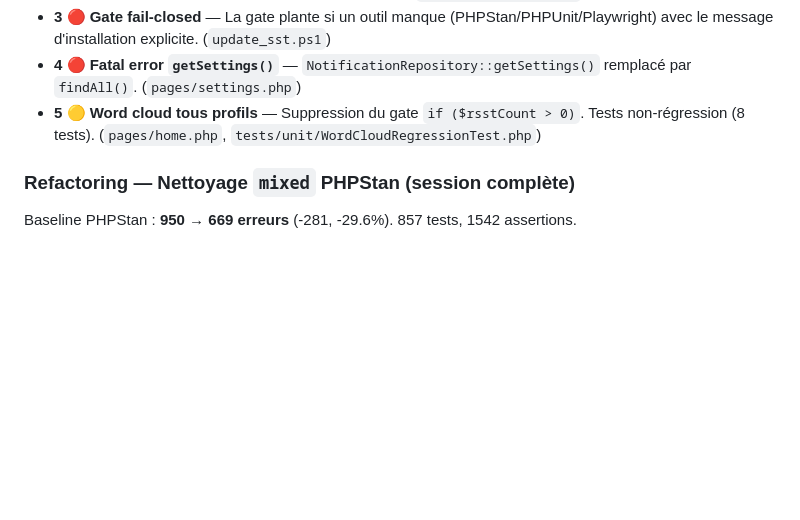
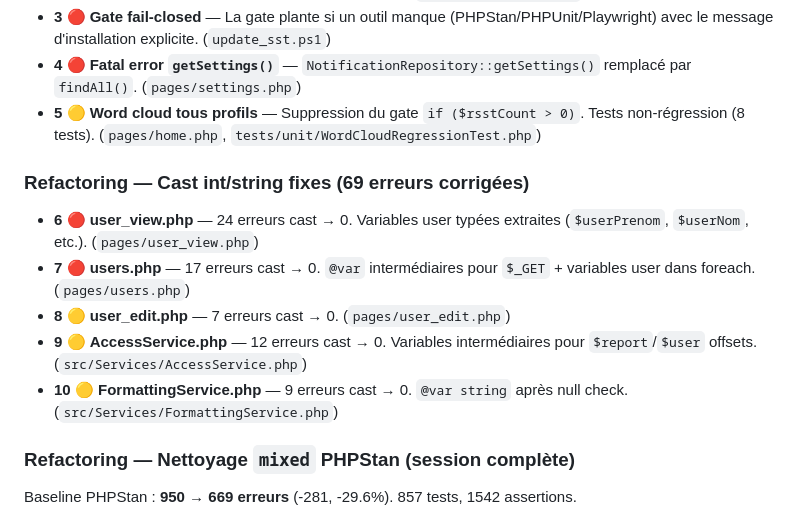
Before and after one commit to olivier-noblanc/sst, a Markdown page: CHANGELOG.md, the part around the change. GitHub-like rendering; blank space fills up the shorter version.

Commit message:
docs: TODO.md + changelog v3.41.0 cast fixes — baseline 423 blocs

```diff
--- a/CHANGELOG.md
+++ b/CHANGELOG.md
@@ -12,6 +12,14 @@ Toutes les modifications notables de ce projet sont documentées dans ce fichier
 - **3** 🔴 **Gate fail-closed** — La gate plante si un outil manque (PHPStan/PHPUnit/Playwright) avec le message d'installation explicite. (`update_sst.ps1`)
 - **4** 🔴 **Fatal error `getSettings()`** — `NotificationRepository::getSettings()` remplacé par `findAll()`. (`pages/settings.php`)
 - **5** 🟡 **Word cloud tous profils** — Suppression du gate `if ($rsstCount > 0)`. Tests non-régression (8 tests). (`pages/home.php`, `tests/unit/WordCloudRegressionTest.php`)
+
+### Refactoring — Cast int/string fixes (69 erreurs corrigées)
+
+- **6** 🔴 **user_view.php** — 24 erreurs cast → 0. Variables user typées extraites (`$userPrenom`, `$userNom`, etc.). (`pages/user_view.php`)
+- **7** 🔴 **users.php** — 17 erreurs cast → 0. `@var` intermédiaires pour `$_GET` + variables user dans foreach. (`pages/users.php`)
+- **8** 🟡 **user_edit.php** — 7 erreurs cast → 0. (`pages/user_edit.php`)
+- **9** 🟡 **AccessService.php** — 12 erreurs cast → 0. Variables intermédiaires pour `$report`/`$user` offsets. (`src/Services/AccessService.php`)
+- **10** 🟡 **FormattingService.php** — 9 erreurs cast → 0. `@var string` après null check. (`src/Services/FormattingService.php`)
 
 ### Refactoring — Nettoyage `mixed` PHPStan (session complète)
 
```
Also changed, not shown: TODO.md (added, +157 -0 lines).
